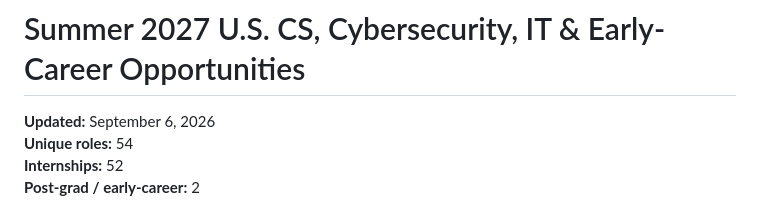
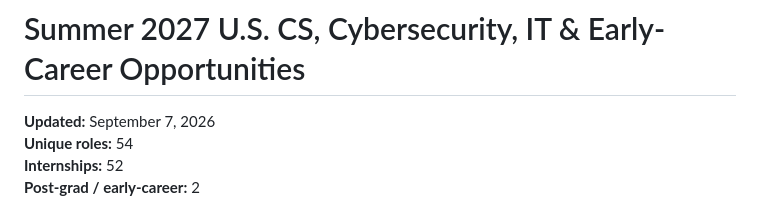
Before and after one commit to michae1lm/Summer-2027-Internships-Jobs, a Markdown page: README.md, the part around one of its changes. Drawn GitHub-style.

Commit message:
Refresh README job tracker

```diff
--- a/README.md
+++ b/README.md
@@ -1,6 +1,6 @@
 # Summer 2027 U.S. CS, Cybersecurity, IT & Early-Career Opportunities
 
-**Updated:** September 6, 2026
+**Updated:** September 7, 2026
 **Unique roles:** 54
 **Internships:** 52
 **Post-grad / early-career:** 2
```
Also changed, not shown: other parts of README.md (+1 -1 lines).
